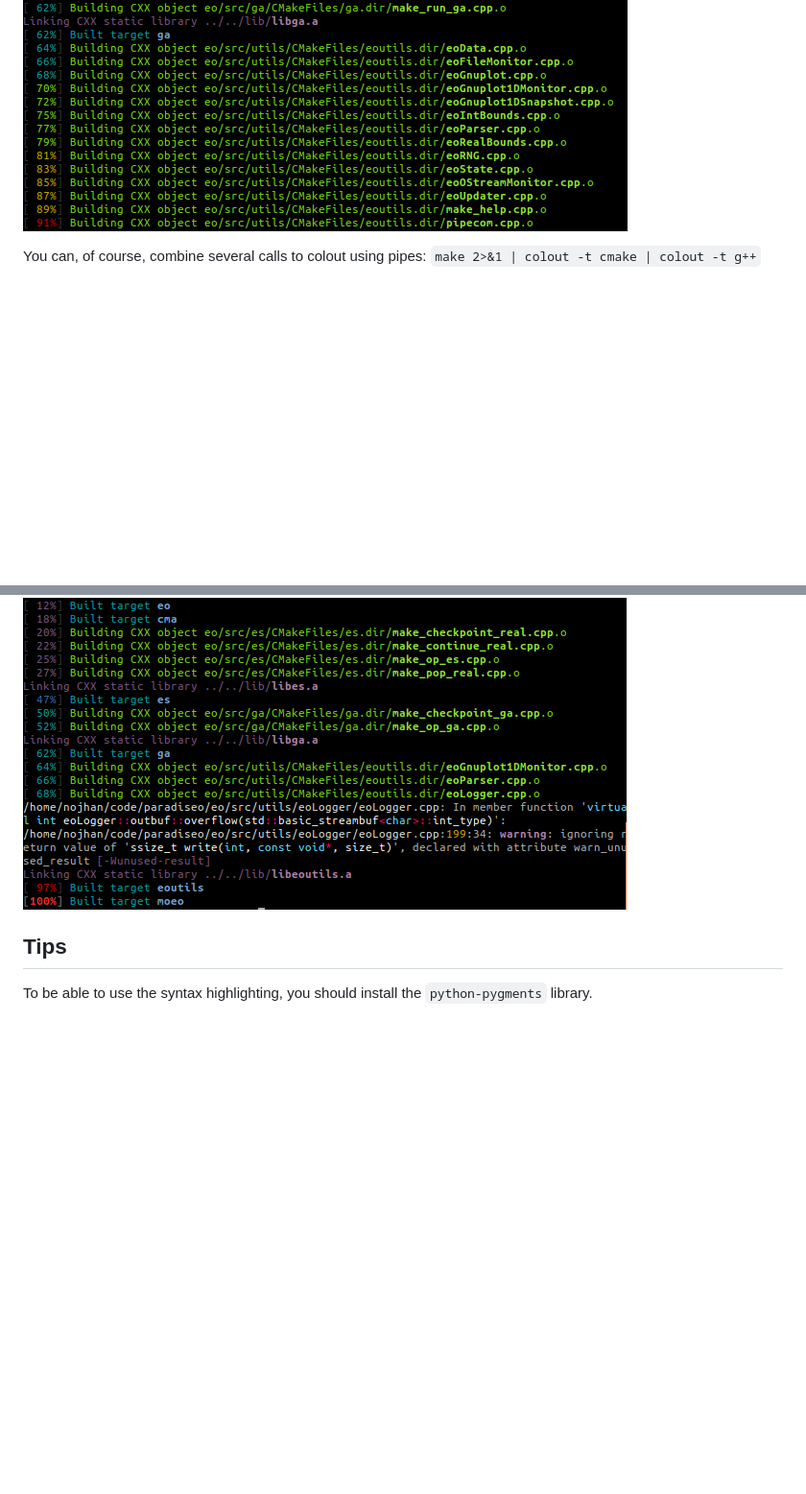
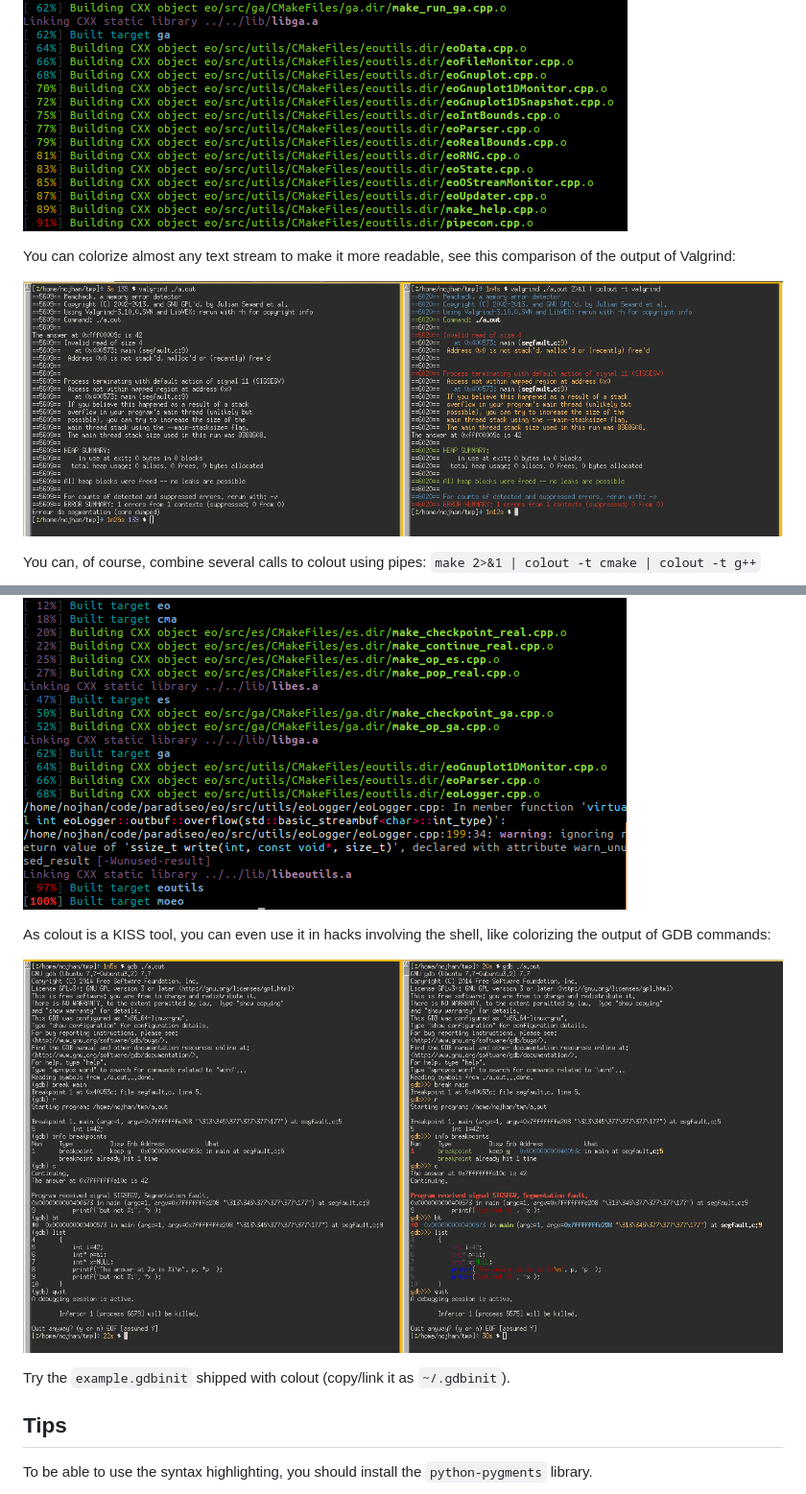
Before and after one commit to nojhan/colout, a Markdown page: index.md, 2 parts joined by grey strips. Shown: that part at 96% size. Rendered like a GitHub page; pictures changed too: gdb_colout.png (added), valgrind_colout.png (added); blank space fills up the shorter version.

Commit message:
Add GDB and Valgrind examples

```diff
--- a/index.md
+++ b/index.md
@@ -95,10 +95,21 @@ following shortcut:
 
 ![](cmake_theme_paradiseo.png)
 
+You can colorize almost any text stream to make it more readable, see this comparison of the output of Valgrind:
+
+![](valgrind_colout.png)
+
 You can, of course, combine several calls to colout using pipes:
 `make 2>&1 | colout -t cmake | colout -t g++`
 
 ![](themes_cmake_g++_paradiseo.png)
+
+As colout is a KISS tool, you can even use it in hacks involving the shell,
+like colorizing the output of GDB commands:
+
+![](gdb_colout.png)
+
+Try the `example.gdbinit` shipped with colout (copy/link it as `~/.gdbinit`).
 
 
 ## Tips
```
